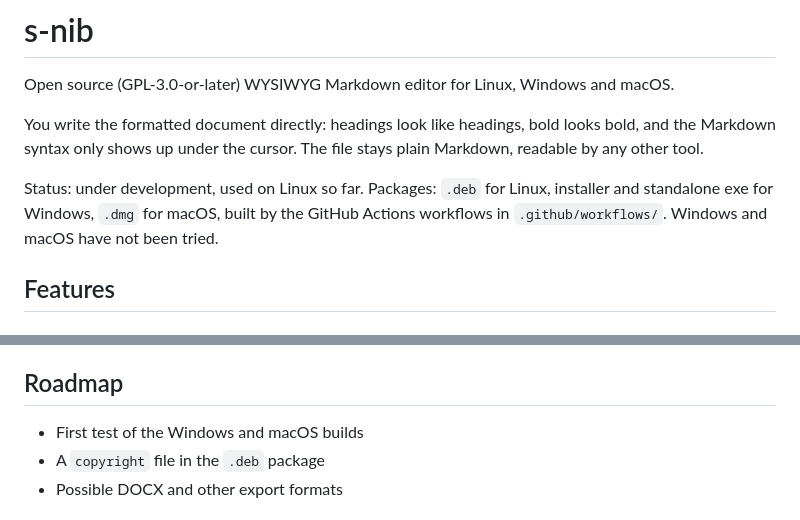
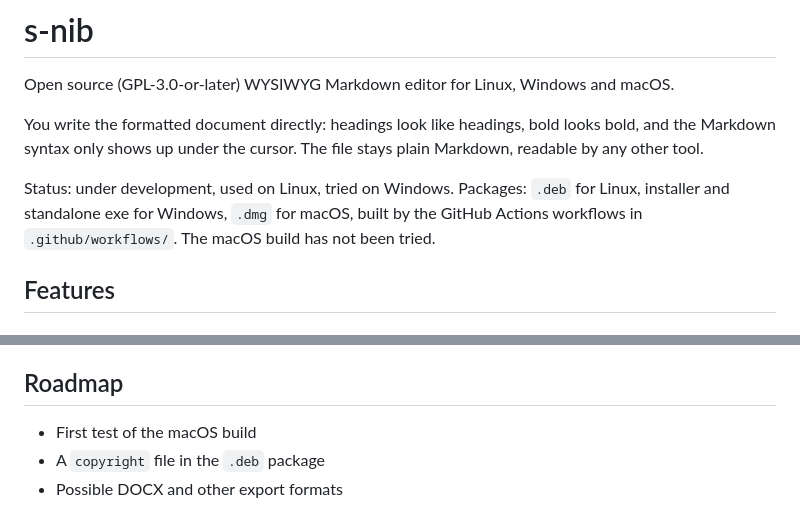
Before and after one commit to signo-beep/s-nib, a Markdown page: README.md, 2 parts joined by grey strips. Drawn GitHub-style.

Commit message:
docs: mark Windows build as tried
Co-Authored-By: Claude Sonnet 5.5 <noreply@anthropic.com>

```diff
--- a/README.md
+++ b/README.md
@@ -4,7 +4,7 @@ Open source (GPL-3.0-or-later) WYSIWYG Markdown editor for Linux, Windows and ma
 
 You write the formatted document directly: headings look like headings, bold looks bold, and the Markdown syntax only shows up under the cursor. The file stays plain Markdown, readable by any other tool.
 
-Status: under development, used on Linux so far. Packages: `.deb` for Linux, installer and standalone exe for Windows, `.dmg` for macOS, built by the GitHub Actions workflows in `.github/workflows/`. Windows and macOS have not been tried.
+Status: under development, used on Linux, tried on Windows. Packages: `.deb` for Linux, installer and standalone exe for Windows, `.dmg` for macOS, built by the GitHub Actions workflows in `.github/workflows/`. The macOS build has not been tried.
 
 ## Features
 
@@ -158,7 +158,7 @@ The first build is long (Typst and Tauri). In development the Typst crates are o
 
 ## Roadmap
 
-- First test of the Windows and macOS builds
+- First test of the macOS build
 - A `copyright` file in the `.deb` package
 - Possible DOCX and other export formats
 
```
